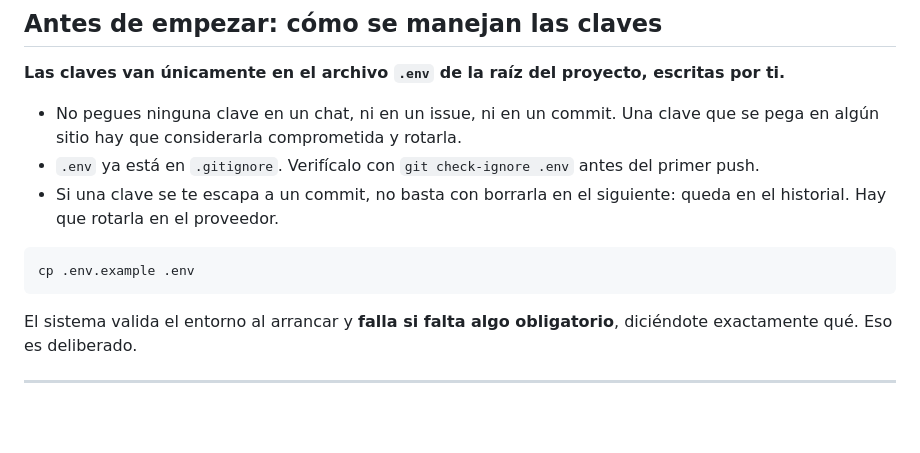
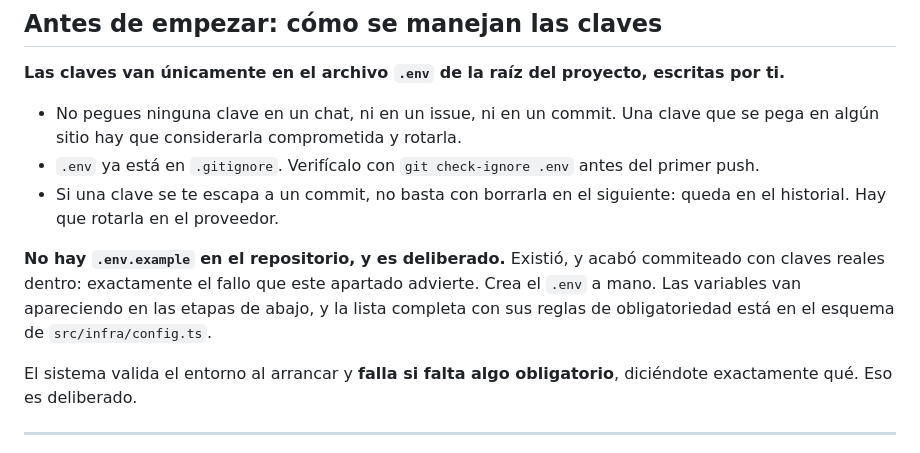
Before and after one commit to Abnercayao/recepcion-ia, a Markdown page: docs/PUESTA_EN_MARCHA.md, the part around the change. GitHub-like rendering; blank space fills up the shorter version.

````diff
--- a/docs/PUESTA_EN_MARCHA.md
+++ b/docs/PUESTA_EN_MARCHA.md
@@ -10,9 +10,7 @@ Guía ordenada de todo lo que hay que contratar y conectar. Cada etapa deja algo
 - `.env` ya está en `.gitignore`. Verifícalo con `git check-ignore .env` antes del primer push.
 - Si una clave se te escapa a un commit, no basta con borrarla en el siguiente: queda en el historial. Hay que rotarla en el proveedor.
 
-```bash
-cp .env.example .env
-```
+**No hay `.env.example` en el repositorio, y es deliberado.** Existió, y acabó commiteado con claves reales dentro: exactamente el fallo que este apartado advierte. Crea el `.env` a mano. Las variables van apareciendo en las etapas de abajo, y la lista completa con sus reglas de obligatoriedad está en el esquema de `src/infra/config.ts`.
 
 El sistema valida el entorno al arrancar y **falla si falta algo obligatorio**, diciéndote exactamente qué. Eso es deliberado.
 
````
Also changed, not shown: README.md (+2 -4 lines).
